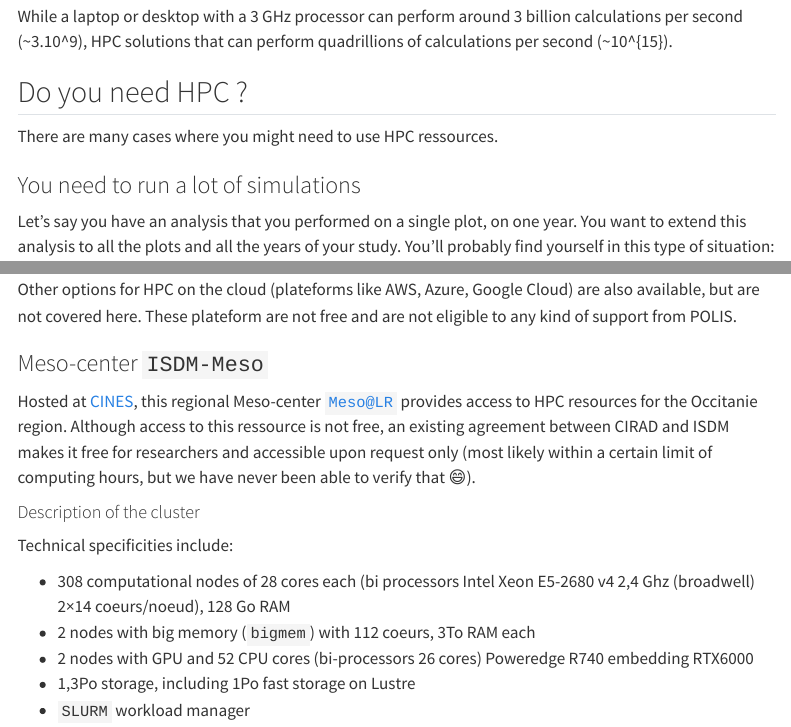
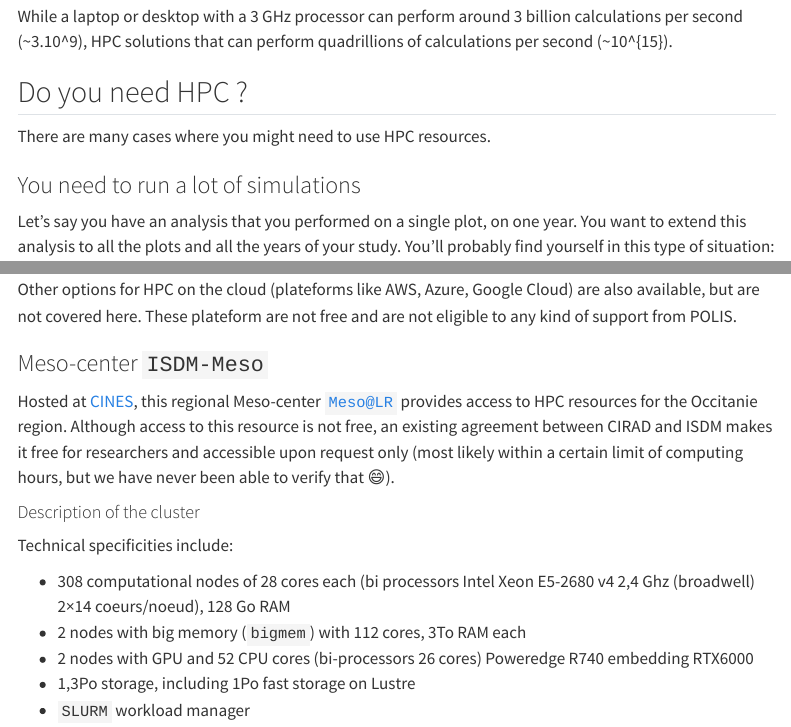
Before and after one commit to umr-amap/amap-dev-website, a Quarto document (src/hpc.qmd): the page in a window 1100 px wide, from 410 px down, and a second part further down, joined at a grey line. Rendered offline with R 4.5, knitr and Pandoc in place of Quarto, with nearby package versions; menus at the side of the page are left out; long lines of code are wrapped.

Commit message:
typo corrections

```diff
--- a/src/hpc.qmd
+++ b/src/hpc.qmd
@@ -14,7 +14,7 @@ HPC computer systems are characterized by their high-speed processing power, hig
 While a laptop or desktop with a 3 GHz processor can perform around 3 billion calculations per second (~3.10^9), HPC solutions that can perform quadrillions of calculations per second (~10^{15}).
 
 ## Do you need HPC ?
-There are many cases where you might need to use HPC ressources.
+There are many cases where you might need to use HPC resources.
 
 ### You need to run a lot of simulations
 Let's say you have an analysis that you performed on a single plot, on one year. You want to extend this analysis to all the plots and all the years of your study.
@@ -88,13 +88,13 @@ At AMAP, we have access to several HPC resources. All the resources listed here
 Other options for HPC on the cloud (plateforms like AWS, Azure, Google Cloud) are also available, but are not covered here. These plateform are not free and are not eligible to any kind of support from POLIS.
 
 ### Meso-center `ISDM-Meso` {#sec-mesolr}
-Hosted at [CINES](https://www.cines.fr/), this regional Meso-center [`Meso@LR`](https://meso-lr.umontpellier.fr/) provides access to HPC resources for the Occitanie region. Although access to this ressource is not free, an existing agreement between CIRAD and ISDM makes it free for researchers and accessible upon request only (most likely within a certain limit of computing hours, but we have never been able to verify that :smile:).
+Hosted at [CINES](https://www.cines.fr/), this regional Meso-center [`Meso@LR`](https://meso-lr.umontpellier.fr/) provides access to HPC resources for the Occitanie region. Although access to this resource is not free, an existing agreement between CIRAD and ISDM makes it free for researchers and accessible upon request only (most likely within a certain limit of computing hours, but we have never been able to verify that :smile:).
 
 #### Description of the cluster
 Technical specificities include:
 
 - 308 computational nodes of 28 cores each (bi processors Intel Xeon E5-2680 v4 2,4 Ghz (broadwell) 2×14 coeurs/noeud), 128 Go RAM
-- 2 nodes with big memory (`bigmem`) with 112 coeurs, 3To RAM each
+- 2 nodes with big memory (`bigmem`) with 112 cores, 3To RAM each
 - 2 nodes with GPU and 52 CPU cores (bi-processors 26 cores) Poweredge R740 embedding RTX6000
 - 1,3Po storage, including 1Po fast storage on Lustre
 - `SLURM` workload manager
```
Also changed, not shown: src/amap.qmd (+1 -1 lines).
